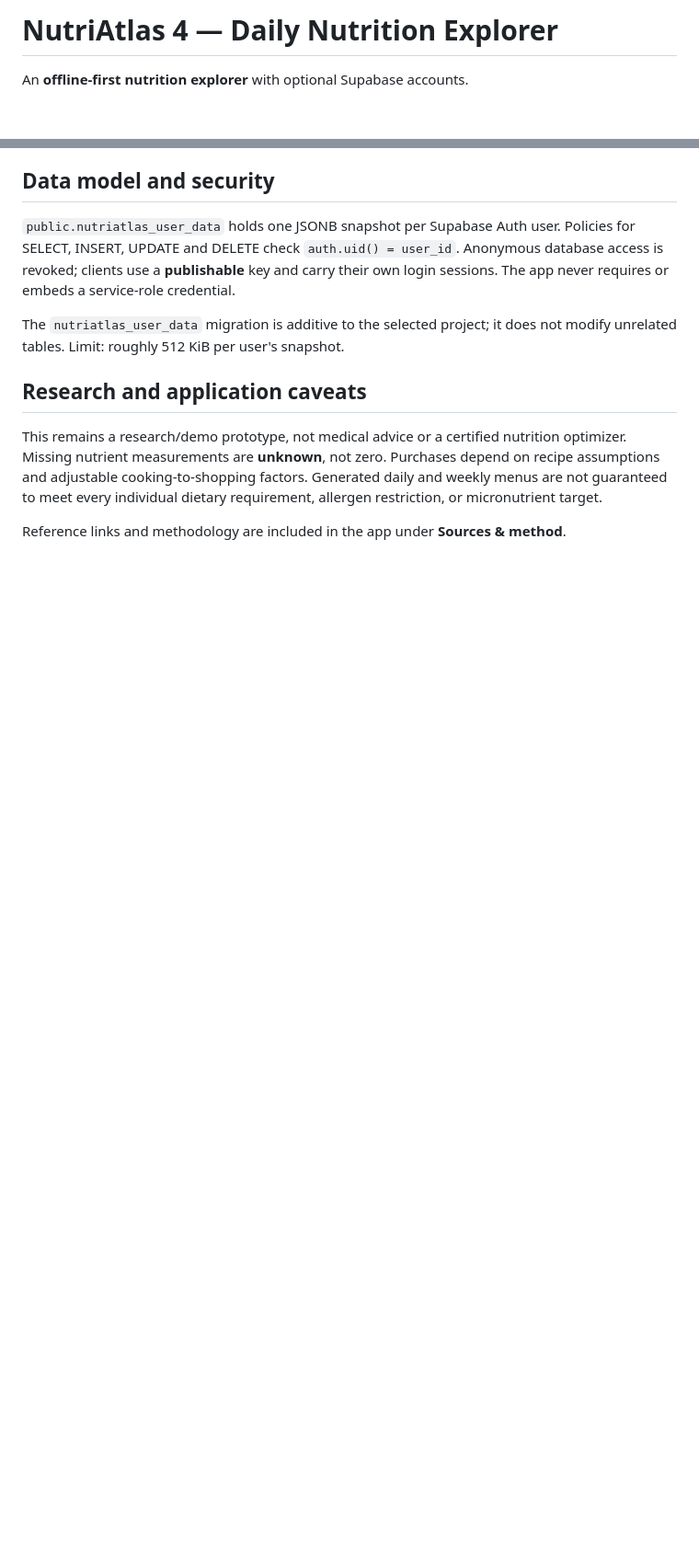
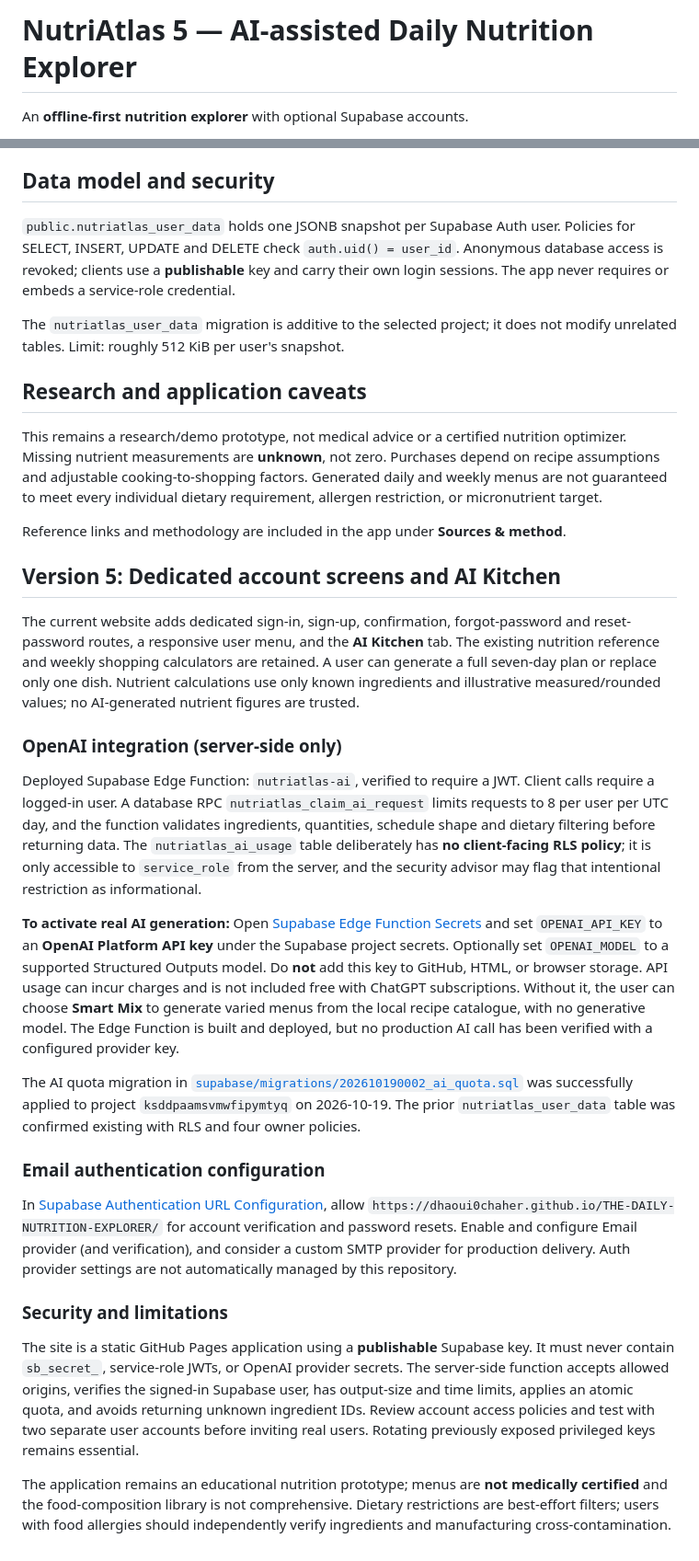
Before and after one commit to Dhaoui0Chaher/THE-DAILY-NUTRITION-EXPLORER, a Markdown page: README.md, 2 parts joined by grey strips. Shown at 92% size. Drawn GitHub-style; blank space fills up the shorter version.

Commit message:
docs: NutriAtlas v5 auth and AI setup, API cost and security boundaries

```diff
--- a/README.md
+++ b/README.md
@@ -1,4 +1,4 @@
-# NutriAtlas 4 — Daily Nutrition Explorer
+# NutriAtlas 5 — AI-assisted Daily Nutrition Explorer
 
 An **offline-first nutrition explorer** with optional Supabase accounts.
 
@@ -47,3 +47,25 @@ The `nutriatlas_user_data` migration is additive to the selected project; it doe
 This remains a research/demo prototype, not medical advice or a certified nutrition optimizer. Missing nutrient measurements are **unknown**, not zero. Purchases depend on recipe assumptions and adjustable cooking-to-shopping factors. Generated daily and weekly menus are not guaranteed to meet every individual dietary requirement, allergen restriction, or micronutrient target.
 
 Reference links and methodology are included in the app under **Sources & method**.
+
+## Version 5: Dedicated account screens and AI Kitchen
+
+The current website adds dedicated sign-in, sign-up, confirmation, forgot-password and reset-password routes, a responsive user menu, and the **AI Kitchen** tab. The existing nutrition reference and weekly shopping calculators are retained. A user can generate a full seven-day plan or replace only one dish. Nutrient calculations use only known ingredients and illustrative measured/rounded values; no AI-generated nutrient figures are trusted.
+
+### OpenAI integration (server-side only)
+
+Deployed Supabase Edge Function: `nutriatlas-ai`, verified to require a JWT. Client calls require a logged-in user. A database RPC `nutriatlas_claim_ai_request` limits requests to 8 per user per UTC day, and the function validates ingredients, quantities, schedule shape and dietary filtering before returning data. The `nutriatlas_ai_usage` table deliberately has **no client-facing RLS policy**; it is only accessible to `service_role` from the server, and the security advisor may flag that intentional restriction as informational.
+
+**To activate real AI generation:** Open [Supabase Edge Function Secrets](https://supabase.com/dashboard/project/ksddpaamsvmwfipymtyq/settings/functions) and set `OPENAI_API_KEY` to an **OpenAI Platform API key** under the Supabase project secrets. Optionally set `OPENAI_MODEL` to a supported Structured Outputs model. Do **not** add this key to GitHub, HTML, or browser storage. API usage can incur charges and is not included free with ChatGPT subscriptions. Without it, the user can choose **Smart Mix** to generate varied menus from the local recipe catalogue, with no generative model. The Edge Function is built and deployed, but no production AI call has been verified with a configured provider key.
+
+The AI quota migration in [`supabase/migrations/202610190002_ai_quota.sql`](supabase/migrations/202610190002_ai_quota.sql) was successfully applied to project `ksddpaamsvmwfipymtyq` on 2026-10-19. The prior `nutriatlas_user_data` table was confirmed existing with RLS and four owner policies.
+
+### Email authentication configuration
+
+In [Supabase Authentication URL Configuration](https://supabase.com/dashboard/project/ksddpaamsvmwfipymtyq/auth/url-configuration), allow `https://dhaoui0chaher.github.io/THE-DAILY-NUTRITION-EXPLORER/` for account verification and password resets. Enable and configure Email provider (and verification), and consider a custom SMTP provider for production delivery. Auth provider settings are not automatically managed by this repository.
+
+### Security and limitations
+
+The site is a static GitHub Pages application using a **publishable** Supabase key. It must never contain `sb_secret_`, service-role JWTs, or OpenAI provider secrets. The server-side function accepts allowed origins, verifies the signed-in Supabase user, has output-size and time limits, applies an atomic quota, and avoids returning unknown ingredient IDs. Review account access policies and test with two separate user accounts before inviting real users. Rotating previously exposed privileged keys remains essential.
+
+The application remains an educational nutrition prototype; menus are **not medically certified** and the food-composition library is not comprehensive. Dietary restrictions are best-effort filters; users with food allergies should independently verify ingredients and manufacturing cross-contamination.
```
